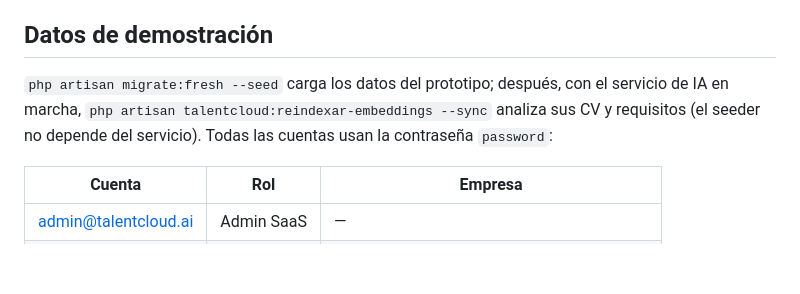
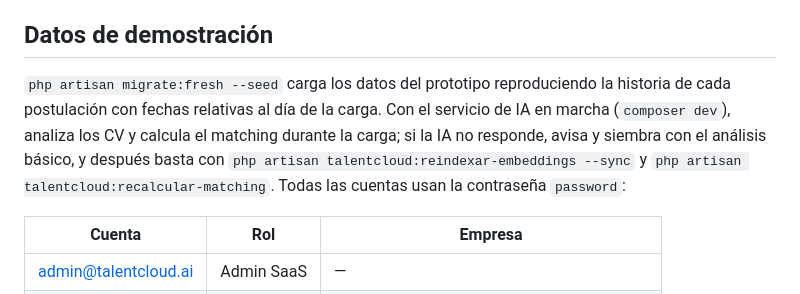
Before and after one commit to cesarpolowork2026-og/talentcloud-ai, a Markdown page: talentcloud/README.md, the part around the change. Rendered like a GitHub page; blank space fills up the shorter version.

Commit message:
README: la demo se siembra con la IA si está en marcha

```diff
--- a/talentcloud/README.md
+++ b/talentcloud/README.md
@@ -33,9 +33,11 @@ básico. La primera vez, el servicio descarga el modelo (unos 470 MB).
 
 ## Datos de demostración
 
-`php artisan migrate:fresh --seed` carga los datos del prototipo; después, con el servicio de IA en marcha,
-`php artisan talentcloud:reindexar-embeddings --sync` analiza sus CV y requisitos (el seeder no depende del
-servicio). Todas las cuentas usan la contraseña `password`:
+`php artisan migrate:fresh --seed` carga los datos del prototipo reproduciendo la historia de cada postulación
+con fechas relativas al día de la carga. Con el servicio de IA en marcha (`composer dev`), analiza los CV y
+calcula el matching durante la carga; si la IA no responde, avisa y siembra con el análisis básico, y después
+basta con `php artisan talentcloud:reindexar-embeddings --sync` y `php artisan talentcloud:recalcular-matching`.
+Todas las cuentas usan la contraseña `password`:
 
 | Cuenta | Rol | Empresa |
 | --- | --- | --- |
```
